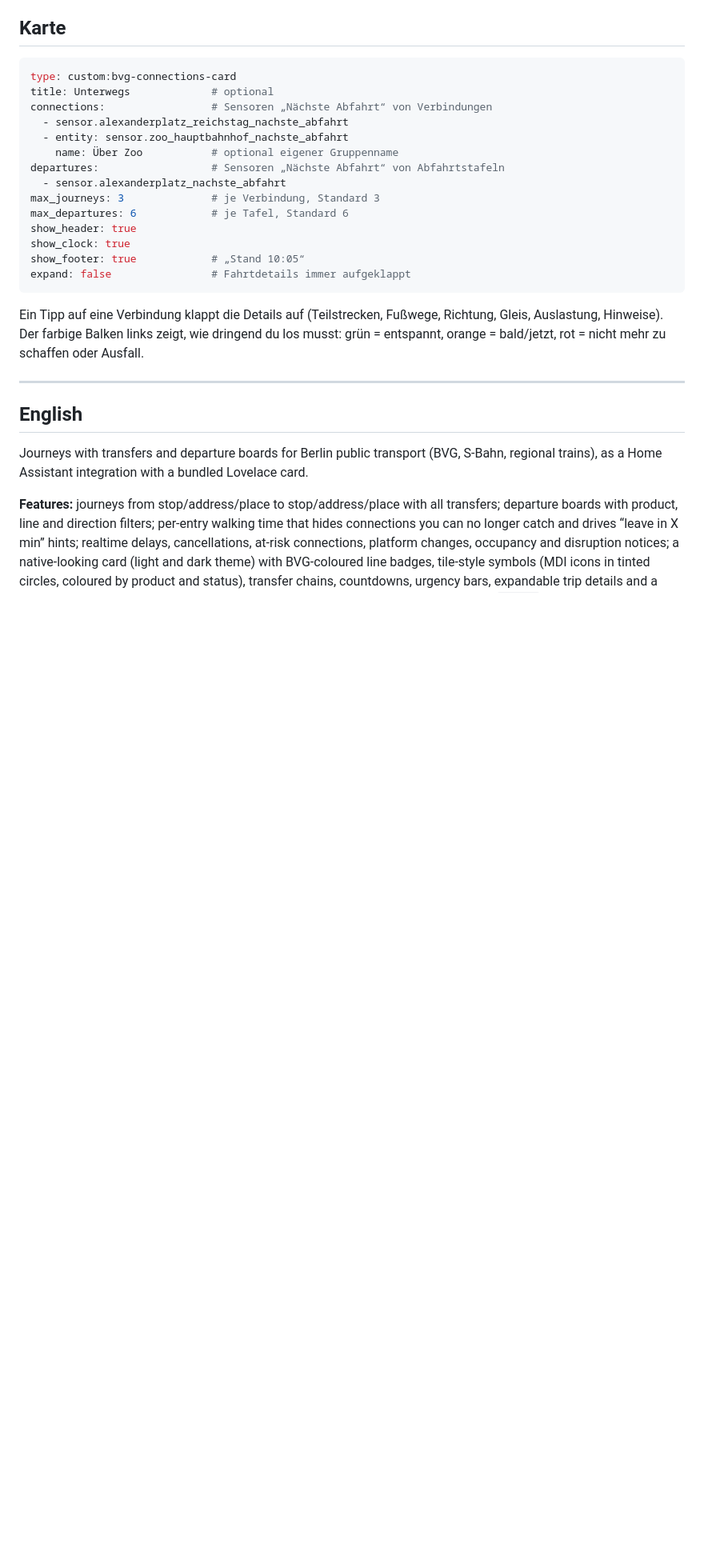
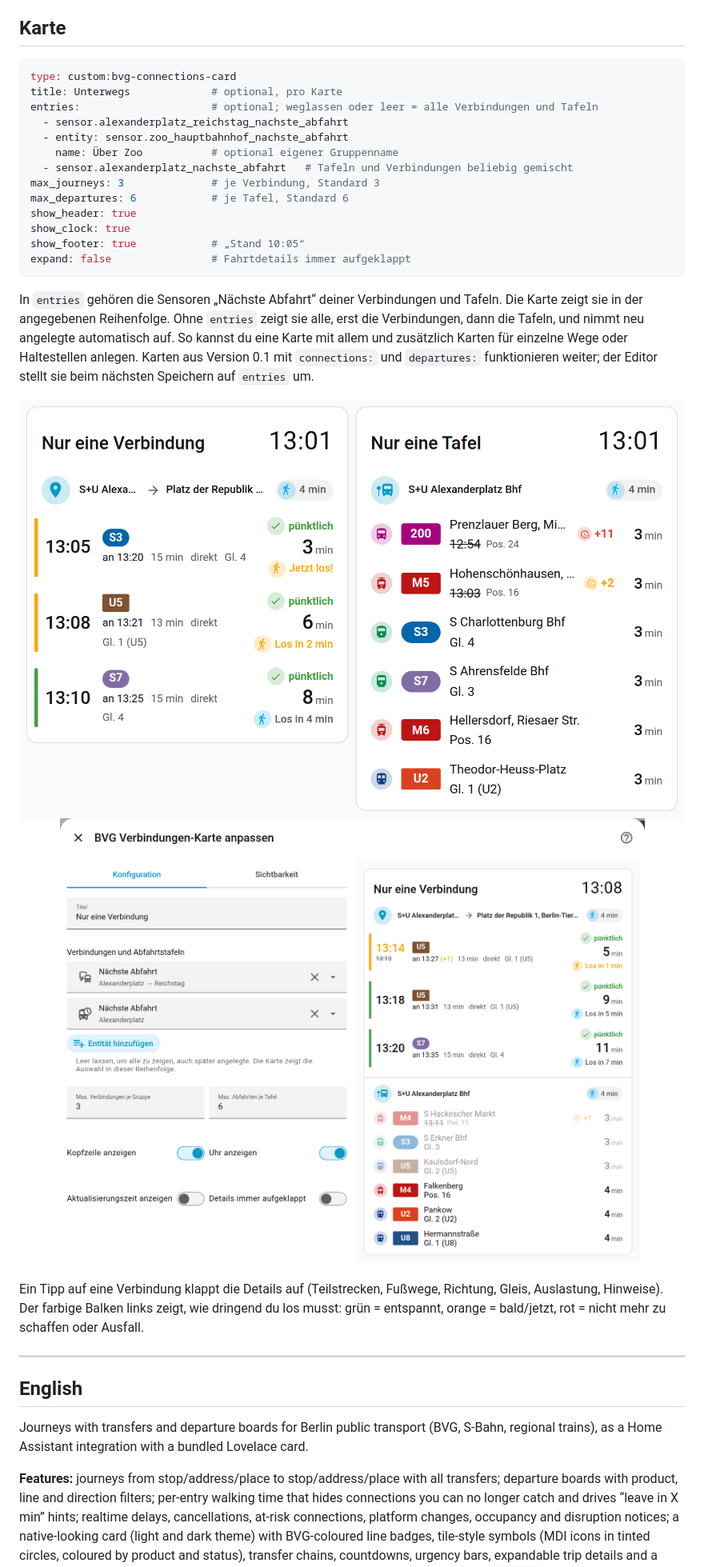
Before and after one commit to MaxDeavy/ha-bvg-connections, a Markdown page: README.md, the part around one of its changes. Shown at 80% size. GitHub-like rendering; pictures changed too: docs/images/card-editor-entries.png (added), docs/images/card-select-entries.png (added); blank space fills up the shorter version.

````diff
--- a/README.md
+++ b/README.md
@@ -130,13 +131,12 @@ Die großen Listen-Attribute werden nicht in der Recorder-Datenbank gespeichert.
 
 ```yaml
 type: custom:bvg-connections-card
-title: Unterwegs             # optional
-connections:                 # Sensoren „Nächste Abfahrt“ von Verbindungen
+title: Unterwegs             # optional, pro Karte
+entries:                     # optional; weglassen oder leer = alle Verbindungen und Tafeln
   - sensor.alexanderplatz_reichstag_nachste_abfahrt
   - entity: sensor.zoo_hauptbahnhof_nachste_abfahrt
     name: Über Zoo           # optional eigener Gruppenname
-departures:                  # Sensoren „Nächste Abfahrt“ von Abfahrtstafeln
-  - sensor.alexanderplatz_nachste_abfahrt
+  - sensor.alexanderplatz_nachste_abfahrt   # Tafeln und Verbindungen beliebig gemischt
 max_journeys: 3              # je Verbindung, Standard 3
 max_departures: 6            # je Tafel, Standard 6
 show_header: true
@@ -144,6 +144,13 @@ show_clock: true
 show_footer: true            # „Stand 10:05“
 expand: false                # Fahrtdetails immer aufgeklappt
 ```
+
+In `entries` gehören die Sensoren „Nächste Abfahrt“ deiner Verbindungen und Tafeln. Die Karte zeigt sie in der angegebenen Reihenfolge. Ohne `entries` zeigt sie alle, erst die Verbindungen, dann die Tafeln, und nimmt neu angelegte automatisch auf. So kannst du eine Karte mit allem und zusätzlich Karten für einzelne Wege oder Haltestellen anlegen. Karten aus Version 0.1 mit `connections:` und `departures:` funktionieren weiter; der Editor stellt sie beim nächsten Speichern auf `entries` um.
+
+<p align="center">
+  <img src="docs/images/card-select-entries.png" alt="Zwei Karten: eine zeigt nur eine Verbindung, die andere nur eine Abfahrtstafel" width="840">
+  <img src="docs/images/card-editor-entries.png" alt="Karteneditor mit Auswahl einer Verbindung und einer Abfahrtstafel" width="840">
+</p>
 
 Ein Tipp auf eine Verbindung klappt die Details auf (Teilstrecken, Fußwege, Richtung, Gleis, Auslastung, Hinweise). Der farbige Balken links zeigt, wie dringend du los musst: grün = entspannt, orange = bald/jetzt, rot = nicht mehr zu schaffen oder Ausfall.
 
````
Also changed, not shown: other parts of README.md (+5 -4 lines), 8 other files.
